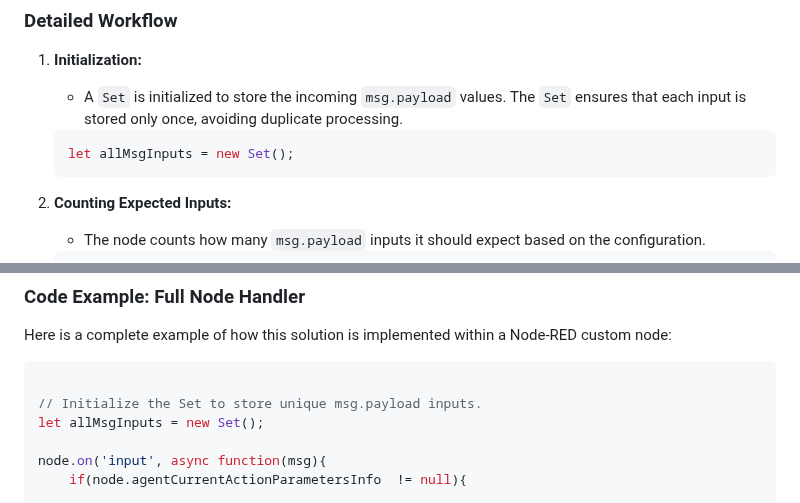
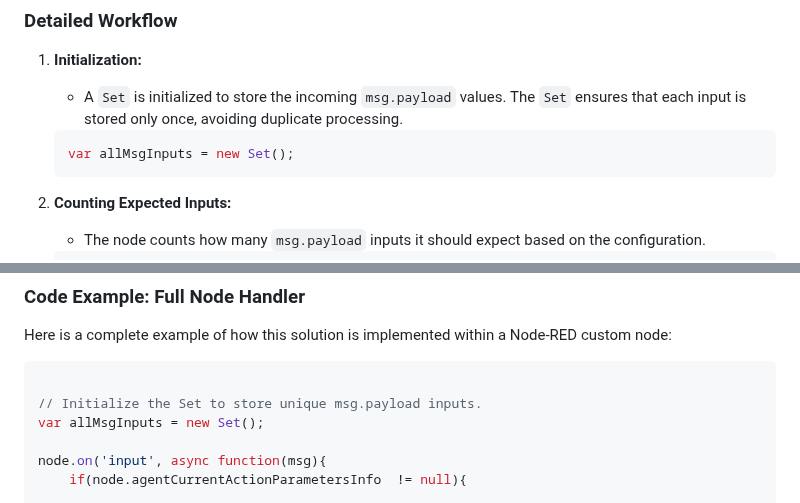
Before and after one commit to elifserra/opaca-node-red, a Markdown page: Multi-Input_Handling_Custom_NodeRED.md, 2 parts joined by grey strips. GitHub-like rendering.

````diff
--- a/Multi-Input_Handling_Custom_NodeRED.md
+++ b/Multi-Input_Handling_Custom_NodeRED.md
@@ -29,7 +29,7 @@ To address this limitation, we've implemented a custom solution that allows a si
    - A `Set` is initialized to store the incoming `msg.payload` values. The `Set` ensures that each input is stored only once, avoiding duplicate processing.
 
    ```javascript
-   let allMsgInputs = new Set();
+   var allMsgInputs = new Set();
    ```
 
 2. **Counting Expected Inputs:**
@@ -98,7 +98,7 @@ Here is a complete example of how this solution is implemented within a Node-RED
 ```javascript
 
 // Initialize the Set to store unique msg.payload inputs.
-let allMsgInputs = new Set();
+var allMsgInputs = new Set();
 
 node.on('input', async function(msg){
     if(node.agentCurrentActionParametersInfo  != null){
````
Also changed, not shown: README.md (+1 -2 lines).
